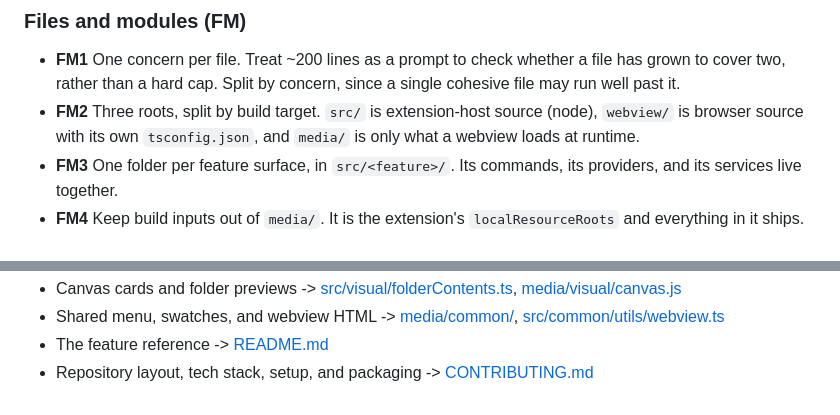
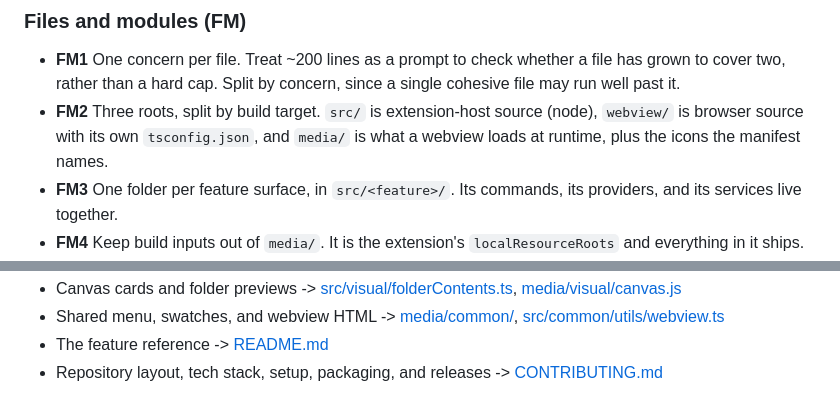
Before and after one commit to Ge0rg3/vscode-prompt-studio, a Markdown page: AGENTS.md, 2 parts joined by grey strips. GitHub-like rendering; folded sections open.

```diff
--- a/AGENTS.md
+++ b/AGENTS.md
@@ -139,7 +141,7 @@ const parent = resolvePasteDir(source, target);
 ### Files and modules (FM)
 
 - **FM1** One concern per file. Treat ~200 lines as a prompt to check whether a file has grown to cover two, rather than a hard cap. Split by concern, since a single cohesive file may run well past it.
-- **FM2** Three roots, split by build target. `src/` is extension-host source (node), `webview/` is browser source with its own `tsconfig.json`, and `media/` is only what a webview loads at runtime.
+- **FM2** Three roots, split by build target. `src/` is extension-host source (node), `webview/` is browser source with its own `tsconfig.json`, and `media/` is what a webview loads at runtime, plus the icons the manifest names.
 - **FM3** One folder per feature surface, in `src/<feature>/`. Its commands, its providers, and its services live together.
 - **FM4** Keep build inputs out of `media/`. It is the extension's `localResourceRoots` and everything in it ships.
 - **FM5** Generic, stateless, domain-agnostic helpers go in `src/common/utils/`. Placement is by nature, not usage count: a helper with no domain meaning belongs there even when one feature uses it today.
@@ -563,6 +582,6 @@ The accent is the only thing carrying a color into the tree, so no accent is a n
 - Canvas cards and folder previews -> [src/visual/folderContents.ts](src/visual/folderContents.ts), [media/visual/canvas.js](media/visual/canvas.js)
 - Shared menu, swatches, and webview HTML -> [media/common/](media/common/), [src/common/utils/webview.ts](src/common/utils/webview.ts)
 - The feature reference -> [README.md](README.md)
-- Repository layout, tech stack, setup, and packaging -> [CONTRIBUTING.md](CONTRIBUTING.md)
+- Repository layout, tech stack, setup, packaging, and releases -> [CONTRIBUTING.md](CONTRIBUTING.md)
 
 </details>
```
Also changed, not shown: other parts of AGENTS.md (+24 -5 lines), CHANGELOG.md (added, +12 -0 lines), CONTRIBUTING.md (+12 -12 lines), README.md (+5 -0 lines), media/marketplaceIcon.png (added), 5 other files.
